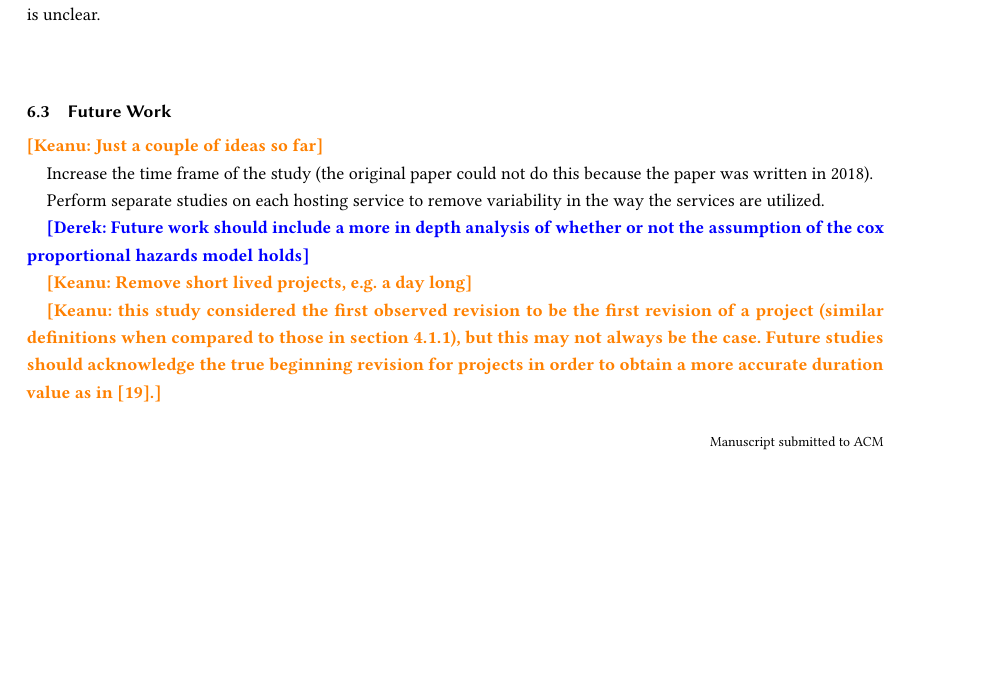
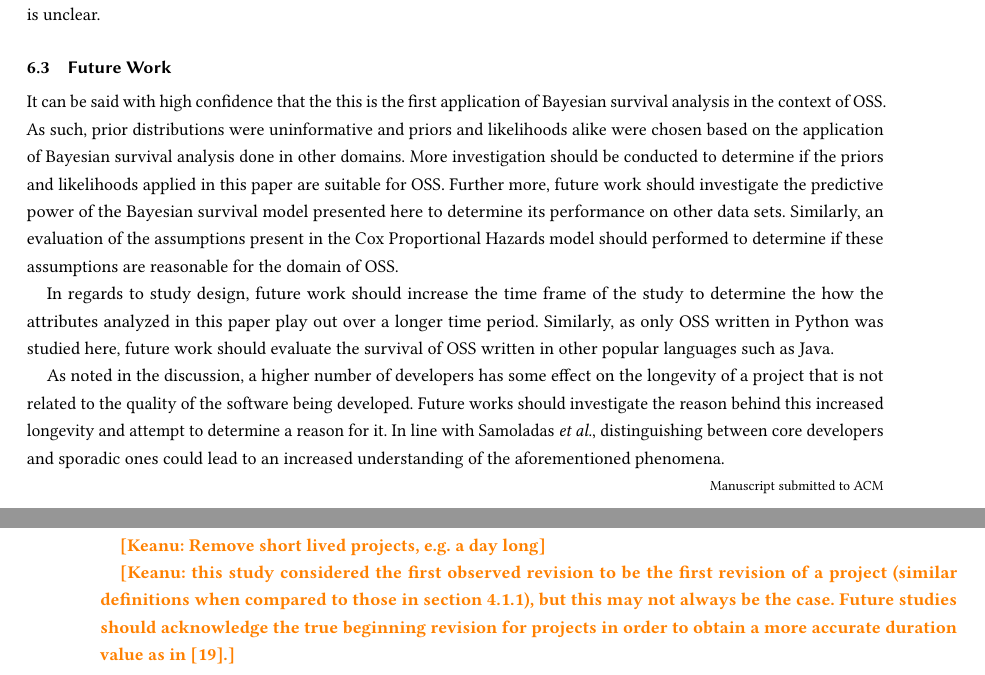
Before and after one commit to DerekRobin/Survival-Analysis-of-OSS-Projects, a LaTeX paper (report/report.tex): part of page 11 of 13 before the commit and two parts of pages 11 and 12 of 13 after it, the two joined at a grey line, cut so that both start at the same text, the shorter picture padded with empty space. Compiled offline with pdfLaTeX.

Commit message:
Update related work

```diff
--- a/report/report.tex
+++ b/report/report.tex
@@ -581,13 +578,18 @@ The cause of this is unclear.
 %\subsubsection{Replication Challenges}
 \subsection{Future Work} \label{future}
 
-\keanu{Just a couple of ideas so far}
+It can be said with high confidence that the this is the first application of Bayesian survival analysis in the context of OSS.
+As such, prior distributions were uninformative and priors and likelihoods alike were chosen based on the application of Bayesian survival analysis done in other domains.
+More investigation should be conducted to determine if the priors and likelihoods applied in this paper are suitable for OSS.
+Further more, future work should investigate the predictive power of the Bayesian survival model presented here to determine its performance on other data sets.
+Similarly, an evaluation of the assumptions present in the Cox Proportional Hazards model should performed to determine if these assumptions are reasonable for the domain of OSS.
 
-Increase the time frame of the study (the original paper could not do this because the paper was written in 2018).
+In regards to study design, future work should increase the time frame of the study to determine the how the attributes analyzed in this paper play out over a longer time period.
+Similarly, as only OSS written in Python was studied here, future work should evaluate the survival of OSS written in other popular languages such as Java.
 
-Perform separate studies on each hosting service to remove variability in the way the services are utilized.
-
-\derek{Future work should include a more in depth analysis of whether or not the assumption of the cox proportional hazards model holds}
+As noted in the discussion, a higher number of developers has some effect on the longevity of a project that is not related to the quality of the software being developed.
+Future works should investigate the reason behind this increased longevity and attempt to determine a reason for it.
+In line with Samoladas \emph{et al.}, distinguishing between core developers and sporadic ones could lead to an increased understanding of the aforementioned phenomena.
 
 \keanu{Remove short lived projects, e.g. a day long}
 
```
Also changed, not shown: report/report.pdf, report/report.tex (3 more changed lines), 1 other file.
